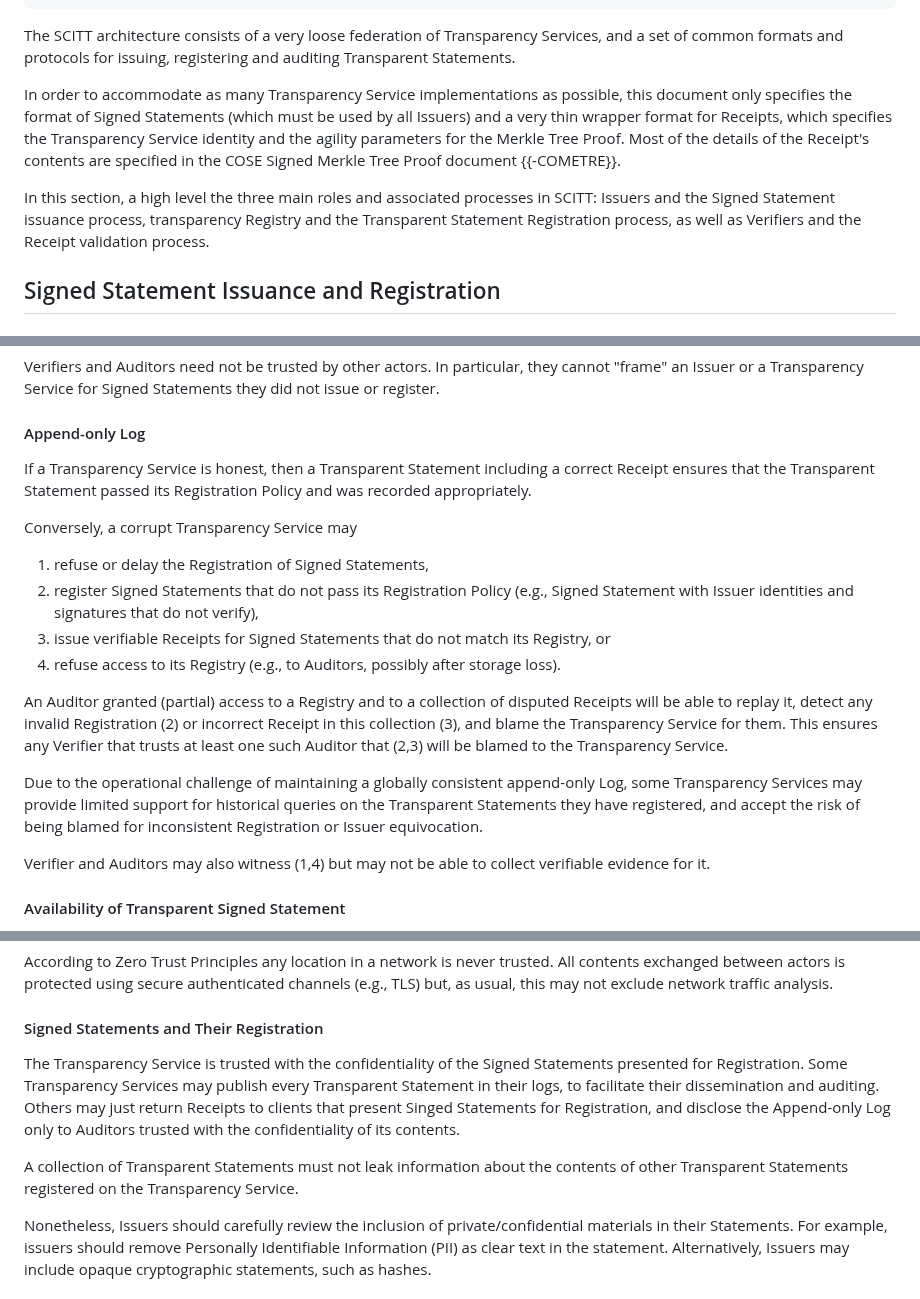
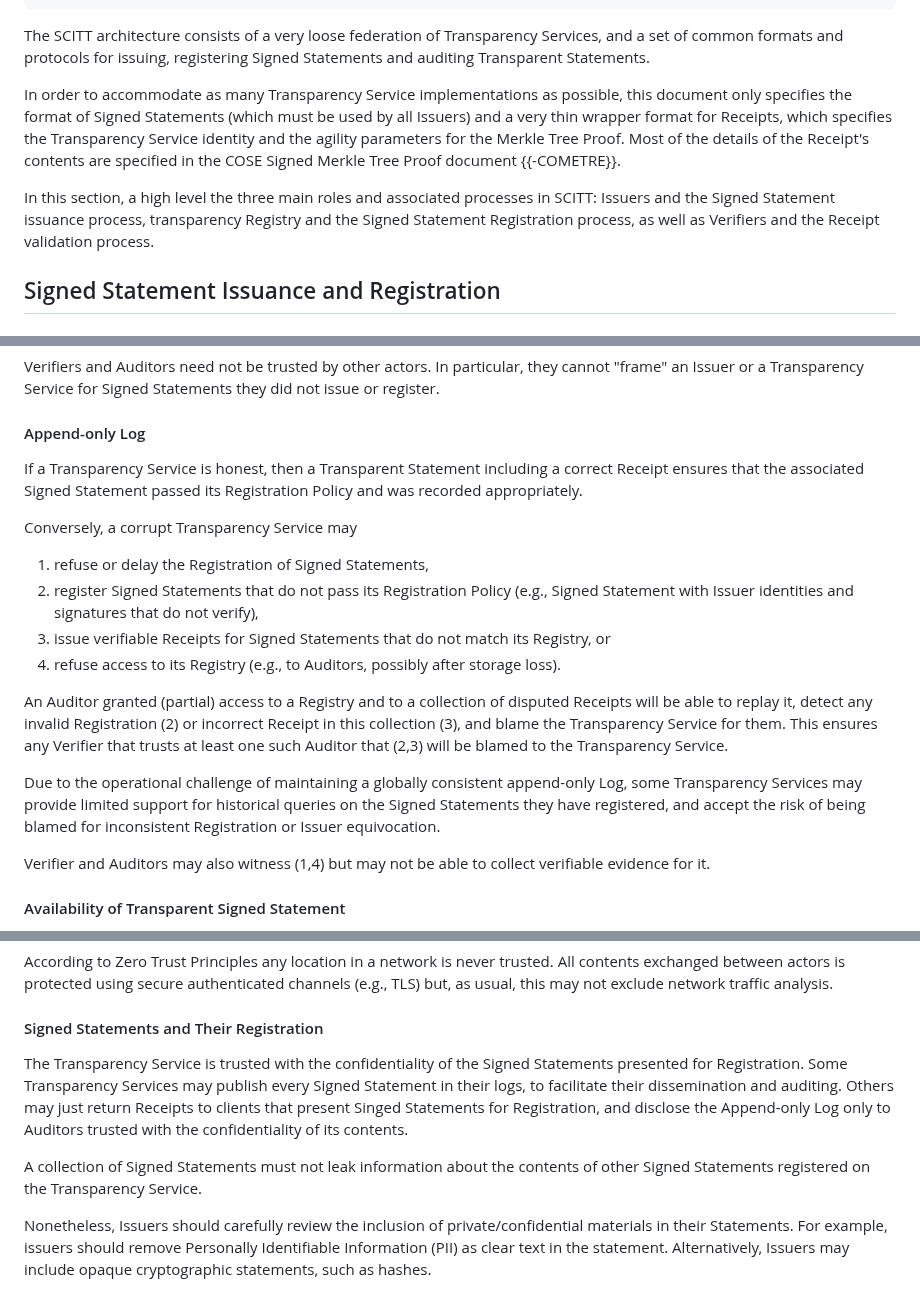
Before and after one commit to ietf-wg-scitt/draft-ietf-scitt-architecture, a Markdown page: draft-ietf-scitt-architecture.md, 3 parts joined by grey strips. GitHub-like rendering.

Commit message:
Clarify usage of Transparent Statements
Signed-off-by: Yogesh Deshpande <yogesh.deshpande@arm.com>

```diff
--- a/draft-ietf-scitt-architecture.md
+++ b/draft-ietf-scitt-architecture.md
@@ -349,12 +349,12 @@ Auditor       -->     / Collect Receipts /      /   Replay Log    /
                      '------------------'      '-----------------'
 ~~~~
 
-The SCITT architecture consists of a very loose federation of Transparency Services, and a set of common formats and protocols for issuing, registering and auditing Transparent Statements.
+The SCITT architecture consists of a very loose federation of Transparency Services, and a set of common formats and protocols for issuing, registering Signed Statements and auditing Transparent Statements.
 
 In order to accommodate as many Transparency Service implementations as possible, this document only specifies the format of Signed Statements (which must be used by all Issuers) and a very thin wrapper format for Receipts, which specifies the Transparency Service identity and the agility parameters for the Merkle Tree Proof.
 Most of the details of the Receipt's contents are specified in the COSE Signed Merkle Tree Proof document {{-COMETRE}}.
 
-In this section, a high level the three main roles and associated processes in SCITT: Issuers and the Signed Statement issuance process, transparency Registry and the Transparent Statement Registration process, as well as  Verifiers and the Receipt validation process.
+In this section, a high level the three main roles and associated processes in SCITT: Issuers and the Signed Statement issuance process, transparency Registry and the Signed Statement Registration process, as well as Verifiers and the Receipt validation process.
 
 ## Signed Statement Issuance and Registration
 
@@ -939,7 +940,7 @@ In particular, they cannot "frame" an Issuer or a Transparency Service for Signe
 
 #### Append-only Log
 
-If a Transparency Service is honest, then a Transparent Statement including a correct Receipt ensures that the Transparent Statement passed its Registration Policy and was recorded appropriately.
+If a Transparency Service is honest, then a Transparent Statement including a correct Receipt ensures that the associated Signed Statement passed its Registration Policy and was recorded appropriately.
 
 Conversely, a corrupt Transparency Service may
 1. refuse or delay the Registration of Signed Statements,
@@ -951,8 +952,9 @@ An Auditor granted (partial) access to a Registry and to a collection of dispute
 This ensures any Verifier that trusts at least one such Auditor that (2,3) will be blamed to the Transparency Service.
 
 Due to the operational challenge of maintaining a globally consistent append-only Log,
-some Transparency Services may provide limited support for historical queries on the Transparent Statements they have registered,
-and accept the risk of being blamed for inconsistent Registration or Issuer equivocation.
+some Transparency Services may provide limited support for historical queries on the Signed Statements
+they have registered, and accept the risk of being blamed for inconsistent
+Registration or Issuer equivocation.
 
 Verifier and Auditors may also witness (1,4) but may not be able to collect verifiable evidence for it.
 
@@ -975,10 +977,10 @@ All contents exchanged between actors is protected using secure authenticated ch
 #### Signed Statements and Their Registration
 
 The Transparency Service is trusted with the confidentiality of the Signed Statements presented for Registration.
-Some Transparency Services may publish every Transparent Statement in their logs, to facilitate their dissemination and auditing.
+Some Transparency Services may publish every Signed Statement in their logs, to facilitate their dissemination and auditing.
 Others may just return Receipts to clients that present Singed Statements for Registration, and disclose the Append-only Log only to Auditors trusted with the confidentiality of its contents.
 
-A collection of Transparent Statements must not leak information about the contents of other Transparent Statements registered on the Transparency Service.
+A collection of Signed Statements must not leak information about the contents of other Signed Statements registered on the Transparency Service.
 
 Nonetheless, Issuers should carefully review the inclusion of private/confidential materials in their Statements.
 For example, issuers should remove Personally Identifiable Information (PII) as clear text in the statement.
```
Also changed, not shown: other parts of draft-ietf-scitt-architecture.md (+6 -5 lines).
